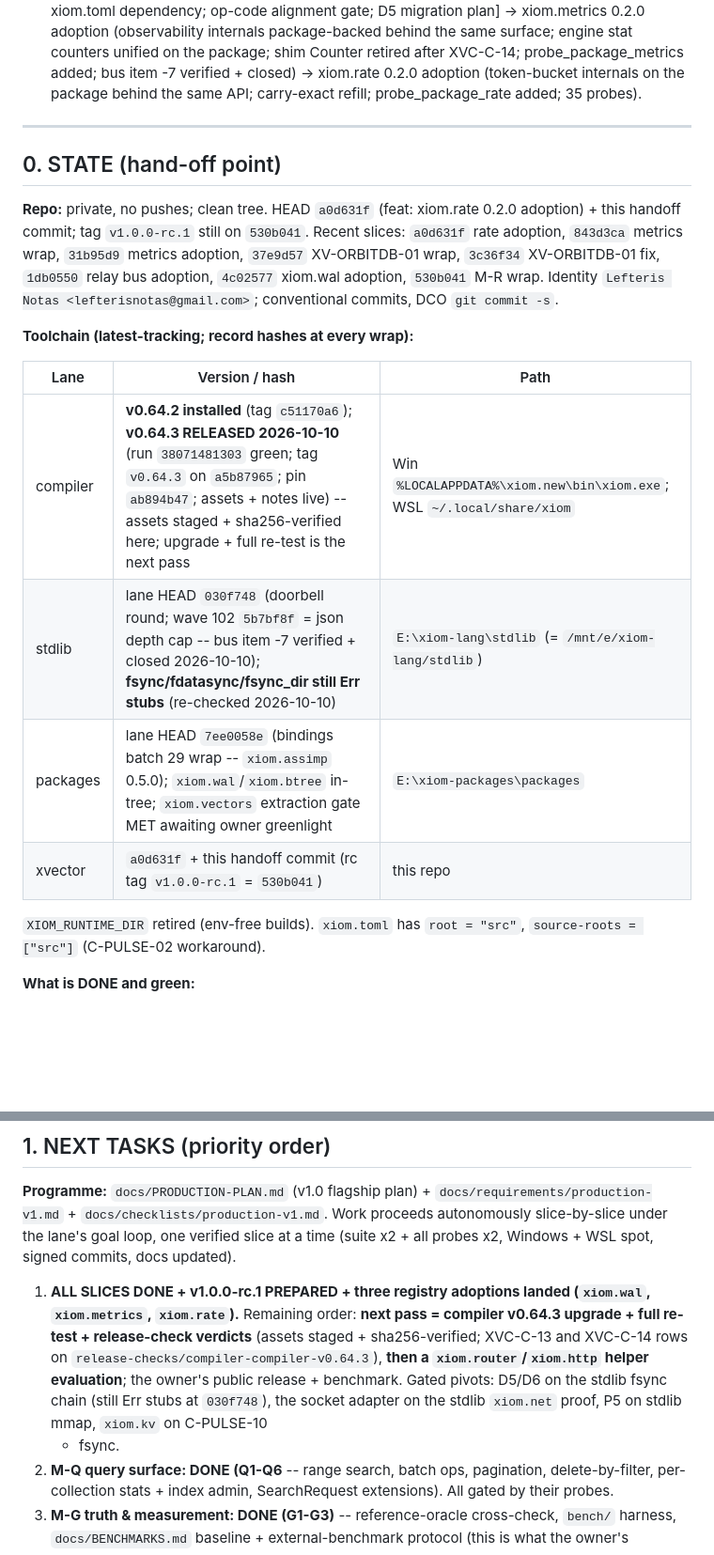
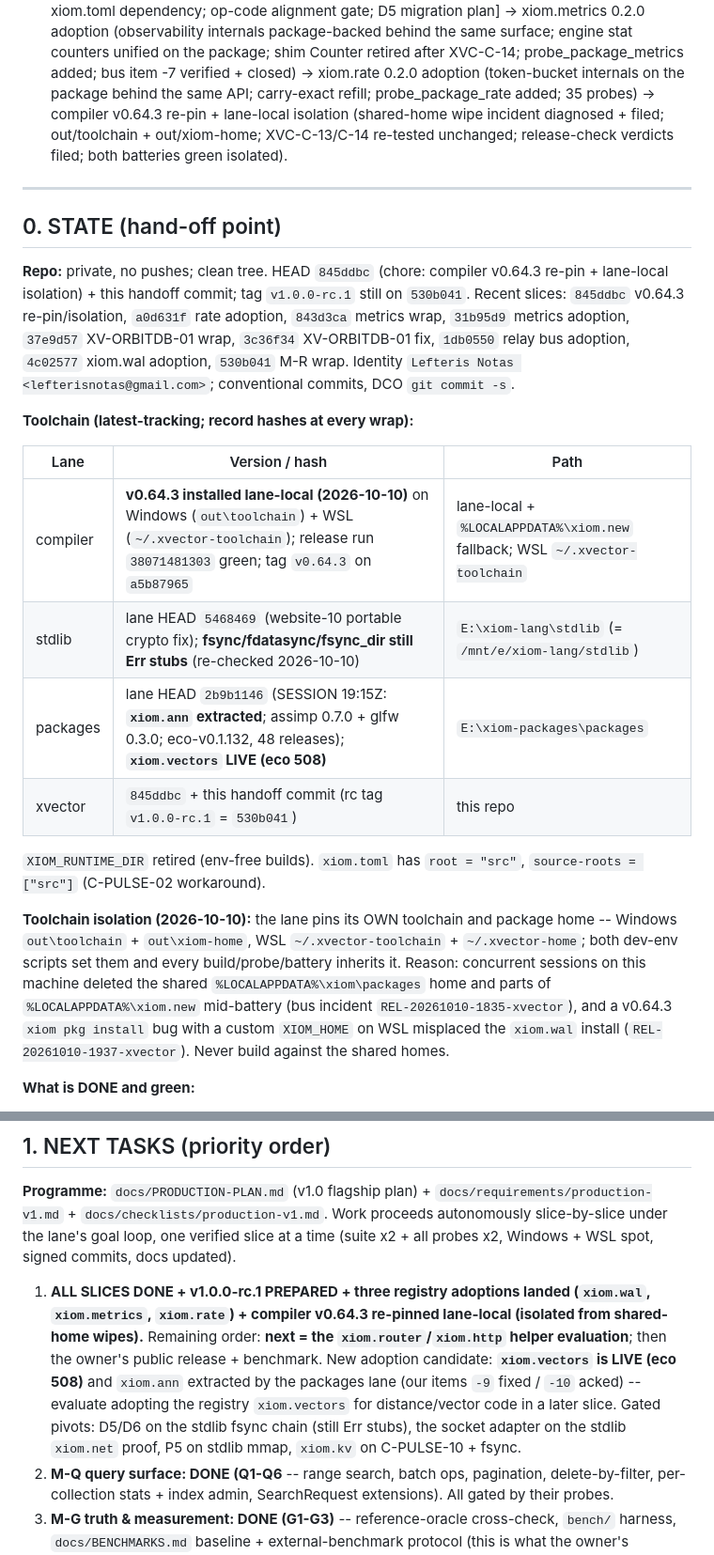
Before and after one commit to xiom-projects/xiom-xvector, a Markdown page: SESSION.md, 2 parts joined by grey strips. Shown at 94% size. GitHub-like rendering; blank space fills up the shorter version.

```diff
--- a/SESSION.md
+++ b/SESSION.md
@@ -67,18 +67,22 @@ internals package-backed behind the same surface; engine stat counters
 unified on the package; shim Counter retired after XVC-C-14;
 probe_package_metrics added; bus item -7 verified + closed) -> xiom.rate
 0.2.0 adoption (token-bucket internals on the package behind the same
-API; carry-exact refill; probe_package_rate added; 35 probes).
+API; carry-exact refill; probe_package_rate added; 35 probes) ->
+compiler v0.64.3 re-pin + lane-local isolation (shared-home wipe incident
+diagnosed + filed; out/toolchain + out/xiom-home; XVC-C-13/C-14 re-tested
+unchanged; release-check verdicts filed; both batteries green isolated).
 
 ---
 
 ## 0. STATE (hand-off point)
 
-**Repo:** private, no pushes; clean tree. HEAD `a0d631f` (feat: xiom.rate
-0.2.0 adoption) + this handoff commit; tag `v1.0.0-rc.1` still on
-`530b041`. Recent slices: `a0d631f` rate adoption, `843d3ca` metrics
-wrap, `31b95d9` metrics adoption, `37e9d57` XV-ORBITDB-01 wrap,
-`3c36f34` XV-ORBITDB-01 fix, `1db0550` relay bus adoption, `4c02577`
-xiom.wal adoption, `530b041` M-R wrap.
+**Repo:** private, no pushes; clean tree. HEAD `845ddbc` (chore: compiler
+v0.64.3 re-pin + lane-local isolation) + this handoff commit; tag
+`v1.0.0-rc.1` still on `530b041`. Recent slices: `845ddbc` v0.64.3
+re-pin/isolation, `a0d631f` rate adoption, `843d3ca` metrics wrap,
+`31b95d9` metrics adoption, `37e9d57` XV-ORBITDB-01 wrap, `3c36f34`
+XV-ORBITDB-01 fix, `1db0550` relay bus adoption, `4c02577` xiom.wal
+adoption, `530b041` M-R wrap.
 Identity `Lefteris Notas <lefterisnotas@gmail.com>`; conventional
 commits, DCO `git commit -s`.
 
@@ -86,13 +90,23 @@ commits, DCO `git commit -s`.
 
 | Lane | Version / hash | Path |
 |---|---|---|
-| compiler | **v0.64.2 installed** (tag `c51170a6`); **v0.64.3 RELEASED 2026-10-10** (run `38071481303` green; tag `v0.64.3` on `a5b87965`; pin `ab894b47`; assets + notes live) -- assets staged + sha256-verified here; upgrade + full re-test is the next pass | Win `%LOCALAPPDATA%\xiom.new\bin\xiom.exe`; WSL `~/.local/share/xiom` |
-| stdlib | lane HEAD `030f748` (doorbell round; wave 102 `5b7bf8f` = json depth cap -- bus item -7 verified + closed 2026-10-10); **fsync/fdatasync/fsync_dir still Err stubs** (re-checked 2026-10-10) | `E:\xiom-lang\stdlib` (= `/mnt/e/xiom-lang/stdlib`) |
-| packages | lane HEAD `7ee0058e` (bindings batch 29 wrap -- `xiom.assimp` 0.5.0); `xiom.wal`/`xiom.btree` in-tree; `xiom.vectors` extraction gate MET awaiting owner greenlight | `E:\xiom-packages\packages` |
-| xvector | `a0d631f` + this handoff commit (rc tag `v1.0.0-rc.1` = `530b041`) | this repo |
+| compiler | **v0.64.3 installed lane-local (2026-10-10)** on Windows (`out\toolchain`) + WSL (`~/.xvector-toolchain`); release run `38071481303` green; tag `v0.64.3` on `a5b87965` | lane-local + `%LOCALAPPDATA%\xiom.new` fallback; WSL `~/.xvector-toolchain` |
+| stdlib | lane HEAD `5468469` (website-10 portable crypto fix); **fsync/fdatasync/fsync_dir still Err stubs** (re-checked 2026-10-10) | `E:\xiom-lang\stdlib` (= `/mnt/e/xiom-lang/stdlib`) |
+| packages | lane HEAD `2b9b1146` (SESSION 19:15Z: **`xiom.ann` extracted**; assimp 0.7.0 + glfw 0.3.0; eco-v0.1.132, 48 releases); **`xiom.vectors` LIVE (eco 508)** | `E:\xiom-packages\packages` |
+| xvector | `845ddbc` + this handoff commit (rc tag `v1.0.0-rc.1` = `530b041`) | this repo |
 
 `XIOM_RUNTIME_DIR` retired (env-free builds). `xiom.toml` has
 `root = "src"`, `source-roots = ["src"]` (C-PULSE-02 workaround).
+
+**Toolchain isolation (2026-10-10):** the lane pins its OWN toolchain and
+package home -- Windows `out\toolchain` + `out\xiom-home`, WSL
+`~/.xvector-toolchain` + `~/.xvector-home`; both dev-env scripts set them
+and every build/probe/battery inherits it. Reason: concurrent sessions on
+this machine deleted the shared `%LOCALAPPDATA%\xiom\packages` home and
+parts of `%LOCALAPPDATA%\xiom.new` mid-battery (bus incident
+`REL-20261010-1835-xvector`), and a v0.64.3 `xiom pkg install` bug with a
+custom `XIOM_HOME` on WSL misplaced the `xiom.wal` install
+(`REL-20261010-1937-xvector`). Never build against the shared homes.
 
 **What is DONE and green:**
 
@@ -798,15 +835,16 @@ verified slice at a time (suite x2 + all probes x2, Windows + WSL spot,
 signed commits, docs updated).
 
 1. **ALL SLICES DONE + v1.0.0-rc.1 PREPARED + three registry adoptions
-   landed (`xiom.wal`, `xiom.metrics`, `xiom.rate`).** Remaining order:
-   **next pass = compiler v0.64.3 upgrade + full re-test +
-   release-check verdicts** (assets staged + sha256-verified; XVC-C-13
-   and XVC-C-14 rows on `release-checks/compiler-compiler-v0.64.3`),
-   **then a `xiom.router`/`xiom.http` helper evaluation**; the owner's
-   public release + benchmark. Gated pivots: D5/D6 on the stdlib fsync
-   chain (still Err stubs at `030f748`), the socket adapter on the
-   stdlib `xiom.net` proof, P5 on stdlib mmap, `xiom.kv` on C-PULSE-10
-   + fsync.
+   landed (`xiom.wal`, `xiom.metrics`, `xiom.rate`) + compiler v0.64.3
+   re-pinned lane-local (isolated from shared-home wipes).** Remaining
+   order: **next = the `xiom.router`/`xiom.http` helper evaluation**;
+   then the owner's public release + benchmark. New adoption candidate:
+   **`xiom.vectors` is LIVE (eco 508)** and `xiom.ann` extracted by the
+   packages lane (our items `-9` fixed / `-10` acked) -- evaluate
+   adopting the registry `xiom.vectors` for distance/vector code in a
+   later slice. Gated pivots: D5/D6 on the stdlib fsync chain (still Err
+   stubs), the socket adapter on the stdlib `xiom.net` proof, P5 on
+   stdlib mmap, `xiom.kv` on C-PULSE-10 + fsync.
 2. **M-Q query surface: DONE (Q1-Q6** -- range search, batch ops,
    pagination, delete-by-filter, per-collection stats + index admin,
    SearchRequest extensions). All gated by their probes.
```
Also changed, not shown: other parts of SESSION.md (+83 -42 lines), docs/PRODUCTION-READINESS.md (+14 -2 lines).
